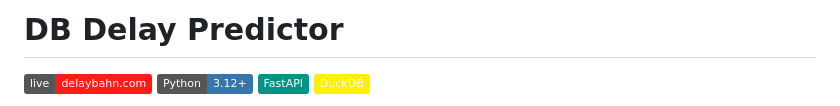
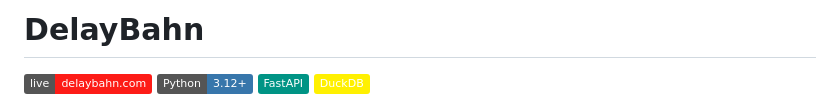
Before and after one commit to sha2nkt/db_delay_predictor, a Markdown page: README.md, the part around the change. GitHub-like rendering; badges without logos.

Commit message:
Rename project from DB Delay Predictor to DelayBahn

```diff
--- a/README.md
+++ b/README.md
@@ -1,4 +1,4 @@
-# DB Delay Predictor
+# DelayBahn
 
 [![Live at delaybahn.com](https://img.shields.io/badge/live-delaybahn.com-FD1C17)](https://delaybahn.com)
 [![Python 3.12+](https://img.shields.io/badge/Python-3.12%2B-3776AB?logo=python&logoColor=white)](https://www.python.org/)
```
